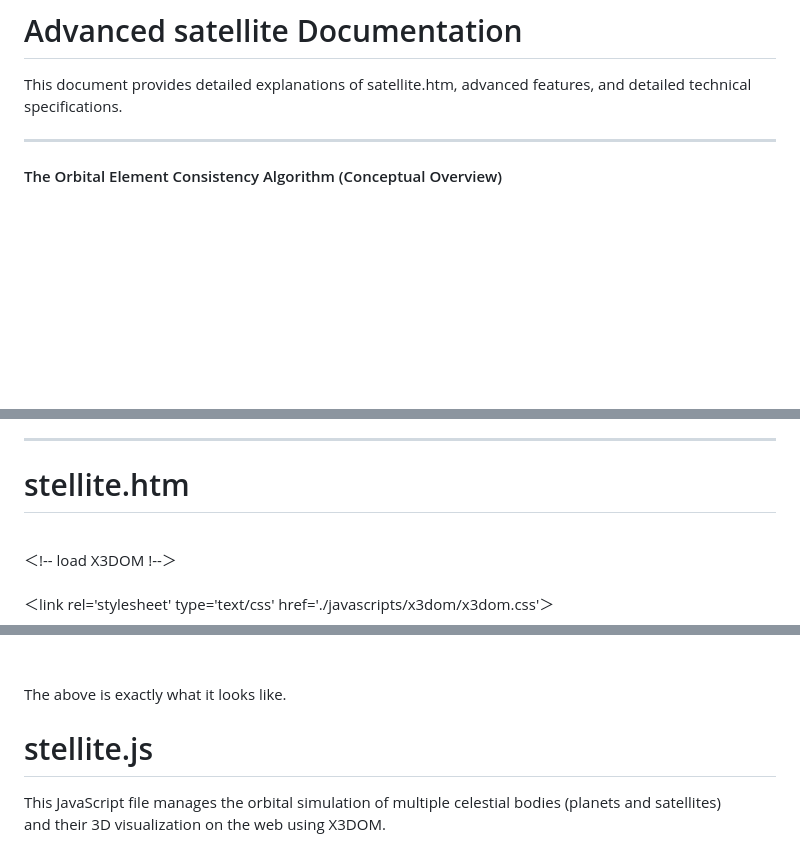
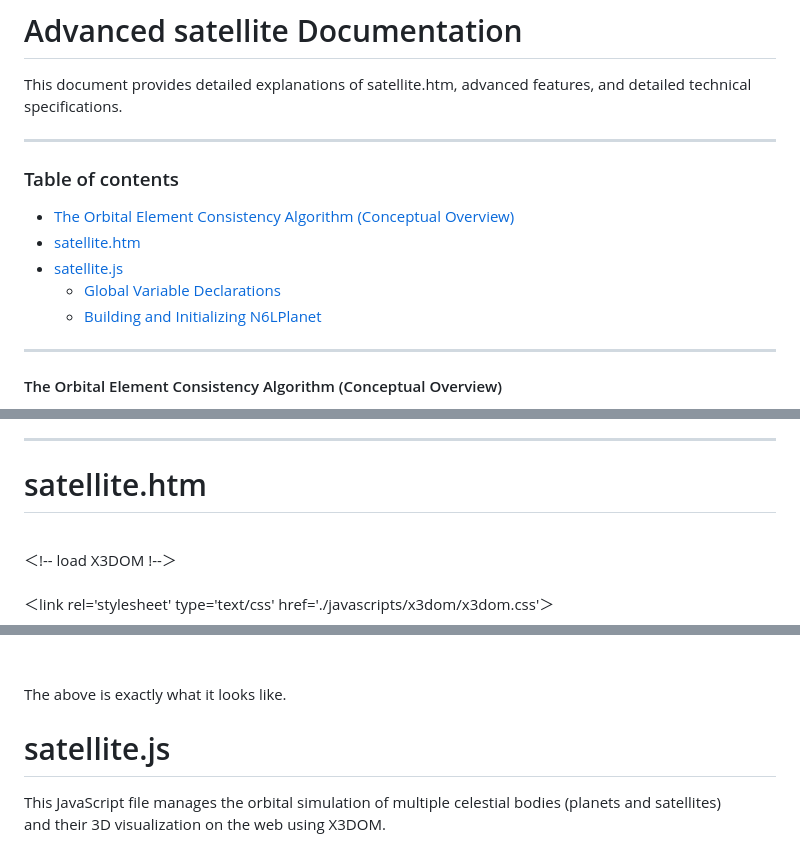
Before and after one commit to NAS6mixfoolv/satellite, a Markdown page: AddvancedReadMe.md, 3 parts joined by grey strips. GitHub-like rendering; blank space fills up the shorter version.

```diff
--- a/AddvancedReadMe.md
+++ b/AddvancedReadMe.md
@@ -1,6 +1,15 @@
 # Advanced satellite Documentation
 
 This document provides detailed explanations of satellite.htm, advanced features, and detailed technical specifications.
+
+---
+
+### Table of contents
+* [The Orbital Element Consistency Algorithm (Conceptual Overview)](#the-orbital-element-consistency-algorithm-conceptual-overview)
+* [satellite.htm](#satellitehtm)
+* [satellite.js](#satellitejs)
+  * [Global Variable Declarations](#global-variable-declarations)
+  * [Building and Initializing N6LPlanet](#building-and-initializing-n6lplanet)
 
 ---
 
@@ -38,7 +47,7 @@ the eccentricity (`my1E = (my1RA2 - my1A1) / my1A1`) to ensure overall physical
 
 ---
 
-# stellite.htm
+# satellite.htm
 <br>
 ＜!-- load X3DOM !--＞<br>
 <script language="JavaScript" type="text/javascript" src="./javascripts/x3dom/jquery-2.1.4.min.js"></script><br>
@@ -74,7 +83,7 @@ hgroup, menu, nav, section { display: block; }<br>
 <br>
 The above is exactly what it looks like.
 
-# stellite.js
+# satellite.js
 This JavaScript file manages the orbital simulation of multiple celestial bodies (planets and satellites)
 and their 3D visualization on the web using X3DOM.
 
```
